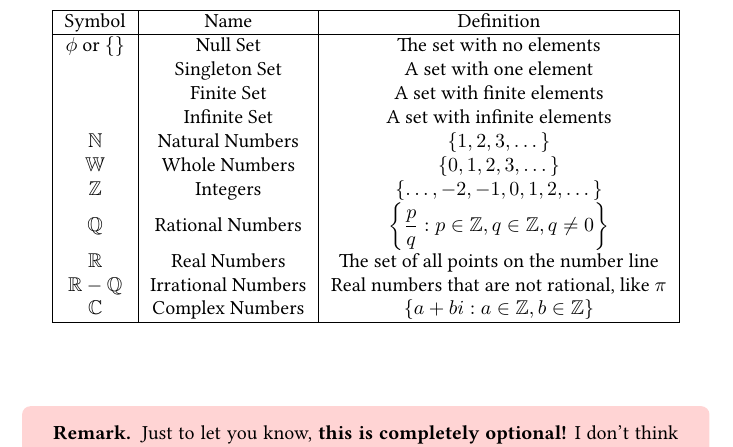
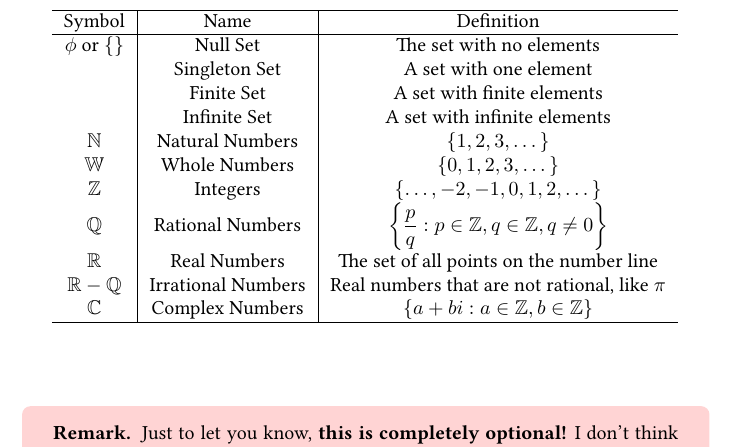
Before and after one commit to munshaw/math1910-notes, a LaTeX book (notes.tex, which reads lecture1.tex): part of page 7 of 21, cut so that both start at the same text. Compiled offline with pdfLaTeX.

Commit message:
Changed table to look better

```diff
--- a/lecture1.tex
+++ b/lecture1.tex
@@ -54,7 +54,7 @@ So, this reads as "the set of numbers $2n+1$, where $n$ is an integer." This als
 
 Here are some terms and definitions you might run into. The rational number definition looks scary, but try to understand it piece-by-piece.
 
-\begin{tabular}{|c|c|c|}
+\begin{tabular}{c|c|c}
 \hline
 Symbol & Name & Definition\\
 \hline
```
